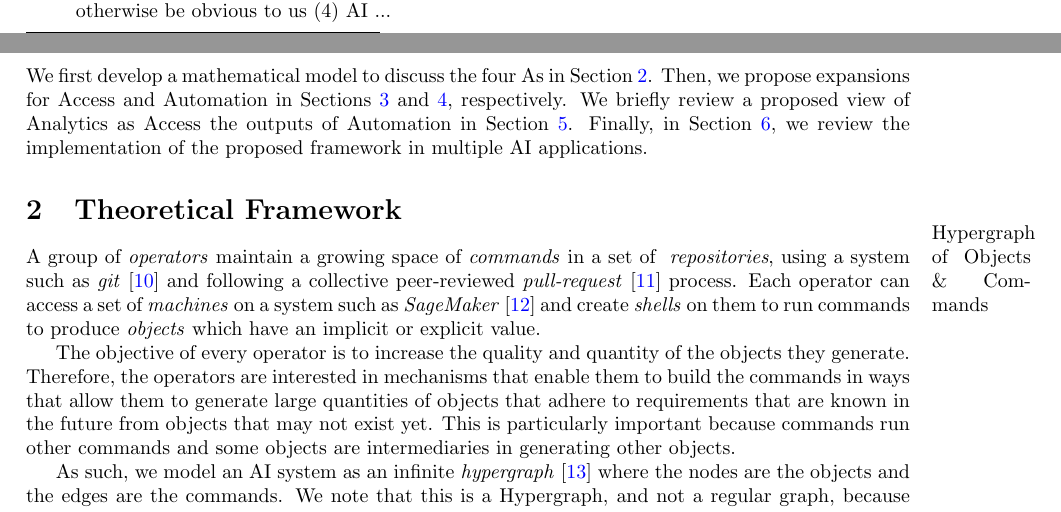
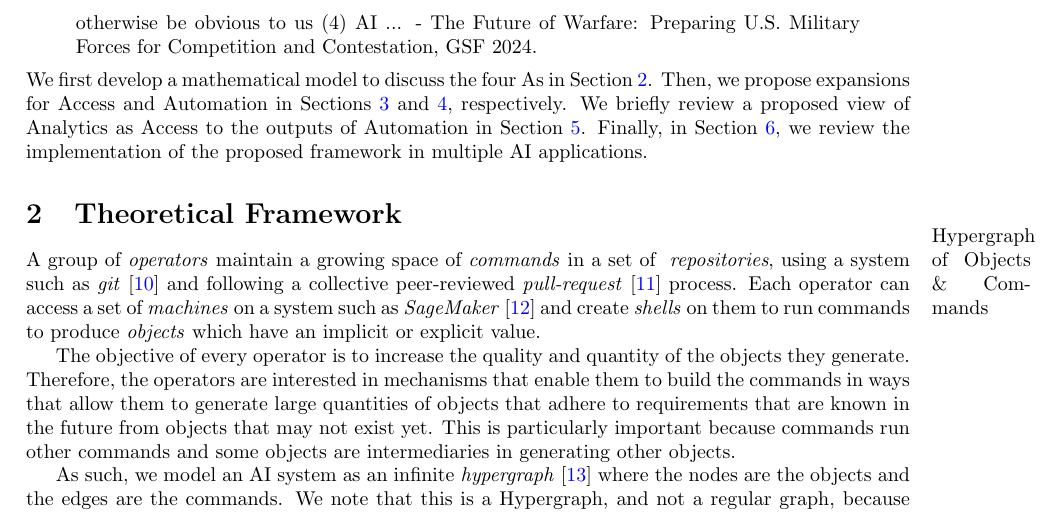
Before and after one commit to kamangir/giza, a LaTeX paper (tex/giza.tex, which reads tex/intro.tex): two parts of pages 1 and 2 of 9 before the commit and part of page 2 of 9 after it, the two joined at a grey line, cut at the place of the change. Compiled offline with pdfLaTeX; a LaTeX package or settings file that is missing is left out.

Commit message:
++ - kamangir/bolt#746

```diff
--- a/tex/intro.tex
+++ b/tex/intro.tex
@@ -3,9 +3,9 @@
 This is an attempt to understand \emph{James C. Slife}'s the ``Four A's''~\cite{Slife24}
 %
 \begin{quote}
-... the four As that we're after ... (1) accessibility when I ask a question I want to be able to access the data that allows me to answer the question that I'm asking (2) automation our ability to make routine tasks that are presently done by humans so that they can be done by machines ... (3) analytics we want to be able to generate insights that might not otherwise be obvious to us (4) AI ...
+... the four As that we're after ... (1) accessibility when I ask a question I want to be able to access the data that allows me to answer the question that I'm asking (2) automation our ability to make routine tasks that are presently done by humans so that they can be done by machines ... (3) analytics we want to be able to generate insights that might not otherwise be obvious to us (4) AI ... - The Future of Warfare: Preparing U.S. Military Forces for Competition and Contestation, GSF 2024.
 \end{quote}
 %
-We first develop a mathematical model to discuss the four As in Section~\ref{theory}. Then, we propose expansions for Access and Automation in Sections~\ref{access} and \ref{automation}, respectively. We briefly review a proposed view of Analytics as Access the outputs of Automation in Section~\ref{analytics}. Finally, in Section~\ref{ai}, we review the implementation of the proposed framework in multiple AI applications.
+We first develop a mathematical model to discuss the four As in Section~\ref{theory}. Then, we propose expansions for Access and Automation in Sections~\ref{access} and \ref{automation}, respectively. We briefly review a proposed view of Analytics as Access to the outputs of Automation in Section~\ref{analytics}. Finally, in Section~\ref{ai}, we review the implementation of the proposed framework in multiple AI applications.
 
 % yeah we you know we you're hearing it here uh among the vice Chiefs uh we we all tend to go to the uh what I would describe as kind of the four As that we're after uh accessibility when I ask a question I want to be able to access uh access the uh data that allows me to answer the question that I'm asking uh automation our ability to uh uh make routine tasks that are presently done by humans so that they can be done by machines we've we've done this in stove pipes for years uh Admiral Kilby talked about um uh the egis system the egis system has had the ability to operate an air defense system in an automated role uh for decades frankly uh and so this is not a not a new idea uh the third a is analytics we want to be able to generate insights uh that might not otherwise be um obvious to us one of the examples uh that I've used is the amount of uh bus traffic data bus traffic that goes back and forth uh on an aircraft on every single flight uh and at the end of the flight that data bus traffic is largely discarded because it has served its the purpose for which it was designed but if we were to collect that data bus traffic what we might gain is analytic insights into when a part is going to break that allows us to not order parts before we need them but also allows the parts to be available uh so that it doesn't break scheduled maintenance on an aircraft is way uh more efficient than unscheduled maintenance and if you wait for the part to Break by definition you're you're creating unscheduled maintenance for yourself so analytics and then finally the last day is AI and so we we tend to kind of leap to the use cases but the thing that underpins all four of these A's is data and I think General Mingus has got it exactly right we need uh uh common standards we need common uh um uh processes uh it's a it's a cultural problem uh as much as everything else
```
Also changed, not shown: 1 other file.
